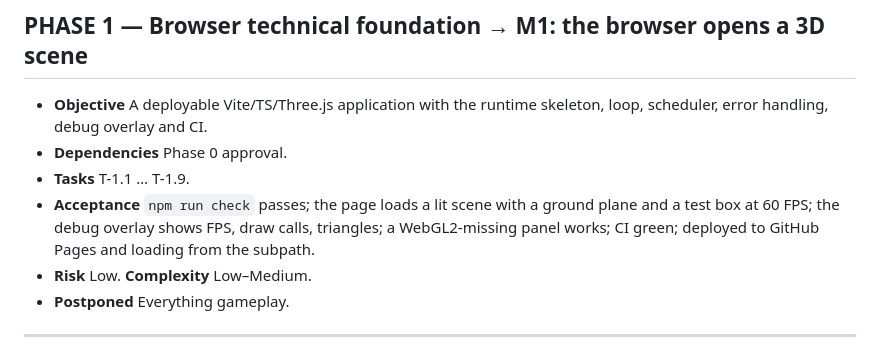
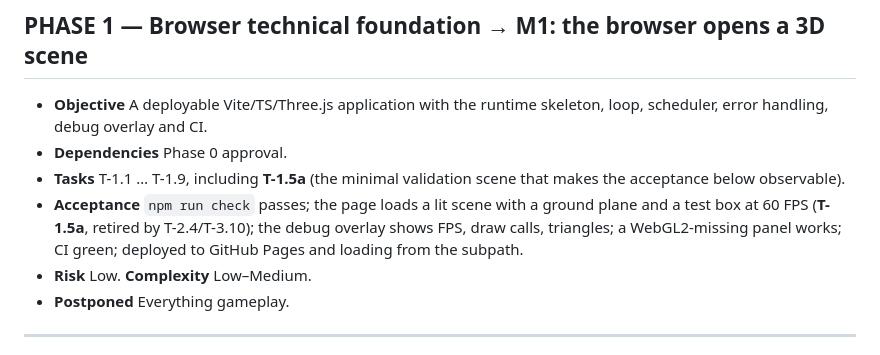
Before and after one commit to Khaderceo/Mysuru-Open-World, a Markdown page: docs/ROADMAP.md, the part around the change. Drawn GitHub-style.

```diff
--- a/docs/ROADMAP.md
+++ b/docs/ROADMAP.md
@@ -20,8 +20,8 @@ Task ids reference `TASKS.md`. Milestones (M1–M10) are the demonstrable checkp
 
 - **Objective** A deployable Vite/TS/Three.js application with the runtime skeleton, loop, scheduler, error handling, debug overlay and CI.
 - **Dependencies** Phase 0 approval.
-- **Tasks** T-1.1 … T-1.9.
-- **Acceptance** `npm run check` passes; the page loads a lit scene with a ground plane and a test box at 60 FPS; the debug overlay shows FPS, draw calls, triangles; a WebGL2-missing panel works; CI green; deployed to GitHub Pages and loading from the subpath.
+- **Tasks** T-1.1 … T-1.9, including **T-1.5a** (the minimal validation scene that makes the acceptance below observable).
+- **Acceptance** `npm run check` passes; the page loads a lit scene with a ground plane and a test box at 60 FPS (**T-1.5a**, retired by T-2.4/T-3.10); the debug overlay shows FPS, draw calls, triangles; a WebGL2-missing panel works; CI green; deployed to GitHub Pages and loading from the subpath.
 - **Risk** Low. **Complexity** Low–Medium.
 - **Postponed** Everything gameplay.
 
```
Also changed, not shown: docs/TASKS.md (+12 -3 lines).
